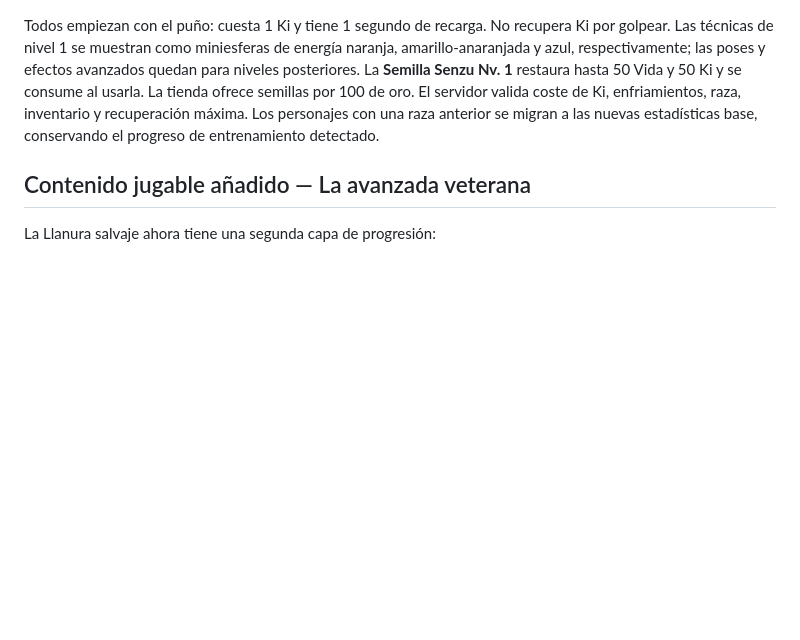
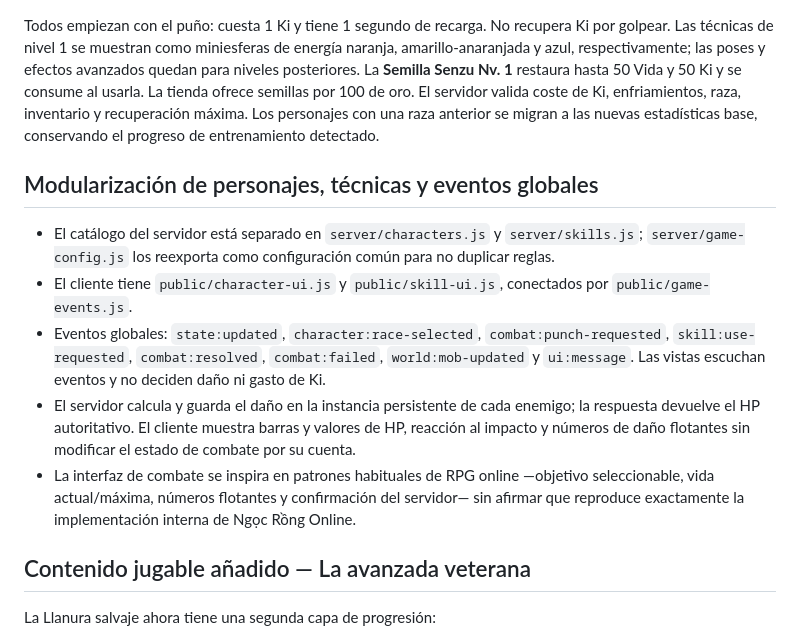
Before and after one commit to gavilandavid89-pixel/Dragon-Realm, a Markdown page: README.md, the part around the change. Drawn GitHub-style; blank space fills up the shorter version.

Commit message:
Document modular character skill and global event architecture

```diff
--- a/README.md
+++ b/README.md
@@ -306,6 +306,14 @@ La selección inicial fija los atributos base, sin bonus raciales adicionales:
 
 Todos empiezan con el puño: cuesta 1 Ki y tiene 1 segundo de recarga. No recupera Ki por golpear. Las técnicas de nivel 1 se muestran como miniesferas de energía naranja, amarillo-anaranjada y azul, respectivamente; las poses y efectos avanzados quedan para niveles posteriores. La **Semilla Senzu Nv. 1** restaura hasta 50 Vida y 50 Ki y se consume al usarla. La tienda ofrece semillas por 100 de oro. El servidor valida coste de Ki, enfriamientos, raza, inventario y recuperación máxima. Los personajes con una raza anterior se migran a las nuevas estadísticas base, conservando el progreso de entrenamiento detectado.
 
+## Modularización de personajes, técnicas y eventos globales
+
+- El catálogo del servidor está separado en `server/characters.js` y `server/skills.js`; `server/game-config.js` los reexporta como configuración común para no duplicar reglas.
+- El cliente tiene `public/character-ui.js` y `public/skill-ui.js`, conectados por `public/game-events.js`.
+- Eventos globales: `state:updated`, `character:race-selected`, `combat:punch-requested`, `skill:use-requested`, `combat:resolved`, `combat:failed`, `world:mob-updated` y `ui:message`. Las vistas escuchan eventos y no deciden daño ni gasto de Ki.
+- El servidor calcula y guarda el daño en la instancia persistente de cada enemigo; la respuesta devuelve el HP autoritativo. El cliente muestra barras y valores de HP, reacción al impacto y números de daño flotantes sin modificar el estado de combate por su cuenta.
+- La interfaz de combate se inspira en patrones habituales de RPG online —objetivo seleccionable, vida actual/máxima, números flotantes y confirmación del servidor— sin afirmar que reproduce exactamente la implementación interna de Ngọc Rồng Online.
+
 ## Contenido jugable añadido — La avanzada veterana
 
 La Llanura salvaje ahora tiene una segunda capa de progresión:
```
